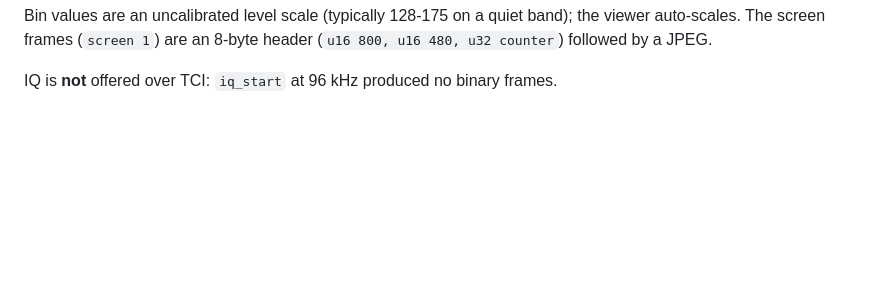
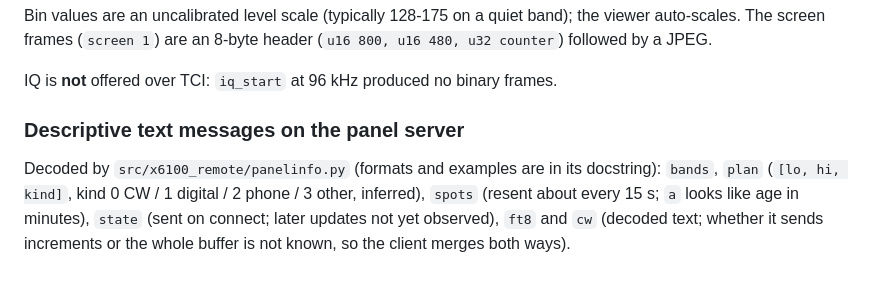
Before and after one commit to amystikis/x6100-tci-remote, a Markdown page: docs/PROTOCOL.md, the part around the change. GitHub-like rendering; blank space fills up the shorter version.

```diff
--- a/docs/PROTOCOL.md
+++ b/docs/PROTOCOL.md
@@ -41,3 +41,10 @@ Bin values are an uncalibrated level scale (typically 128-175 on a quiet band);
 (`screen 1`) are an 8-byte header (`u16 800, u16 480, u32 counter`) followed by a JPEG.
 
 IQ is **not** offered over TCI: `iq_start` at 96 kHz produced no binary frames.
+
+### Descriptive text messages on the panel server
+
+Decoded by `src/x6100_remote/panelinfo.py` (formats and examples are in its docstring): `bands`, `plan`
+(`[lo, hi, kind]`, kind 0 CW / 1 digital / 2 phone / 3 other, inferred), `spots` (resent about every 15 s; `a` looks like age in
+minutes), `state` (sent on connect; later updates not yet observed), `ft8` and `cw` (decoded text; whether it sends increments or
+the whole buffer is not known, so the client merges both ways).
```
Also changed, not shown: README.md (+8 -0 lines), docs/ROADMAP.md (+7 -1 lines), docs/screenshot.png, 8 other files.
